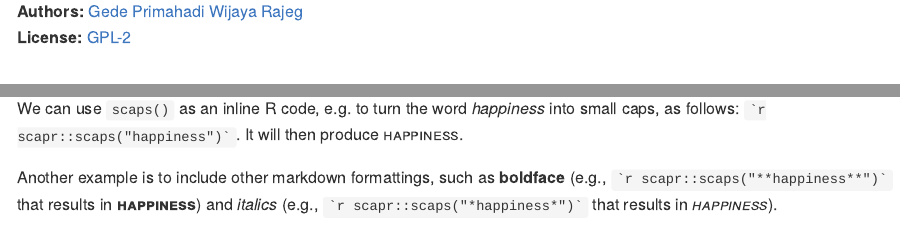
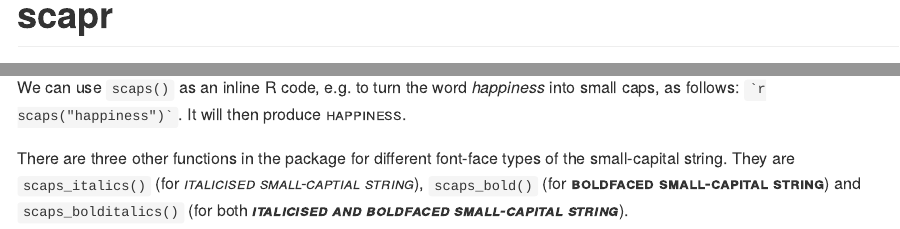
Before and after one commit to gederajeg/scapr, an R Markdown document (README.Rmd): the page in a window 1100 px wide, from its top, and a second part further down, joined at a grey line. The pictures show the output file README.md that the author committed with the source, drawn offline in the style of GitHub; badge pictures from the web are left out.

Commit message:
edit README by adding lifecycle badge and introducing the new functions of `scaps_` variants

````diff
--- a/README.Rmd
+++ b/README.Rmd
@@ -3,6 +3,6 @@ output: github_document
 ---
 
 <!-- README.md is generated from README.Rmd. Please edit that file -->
+<!-- rmarkdown v1 -->
 
-**Authors:** [Gede Primahadi Wijaya Rajeg](https://figshare.com/authors/Gede_Primahadi_Wijaya_Rajeg/1234749)<br/>
-**License:** [GPL-2](https://www.gnu.org/licenses/old-licenses/gpl-2.0.en.html)<br/>
+[![Build Status](https://travis-ci.org/gederajeg/scapr.svg?branch=master)](https://travis-ci.org/gederajeg/scapr) [![codecov](https://codecov.io/gh/gederajeg/scapr/branch/master/graph/badge.svg)](https://codecov.io/gh/gederajeg/scapr) [![lifecycle](https://img.shields.io/badge/lifecycle-maturing-blue.svg)](https://www.tidyverse.org/lifecycle/#maturing)
@@ -38,6 +35,6 @@ library(scapr)
 ```
 
 
-We can use `scaps()` as an inline R code, e.g. to turn the word *happiness* into small caps, as follows: `` `r knitr::inline_expr('scapr::scaps("happiness")')` ``. It will then produce `r scaps("happiness")`.
+We can use `scaps()` as an inline R code, e.g. to turn the word *happiness* into small caps, as follows: `` `r knitr::inline_expr('scaps("happiness")')` ``. It will then produce `r scaps("happiness")`.
 
-Another example is to include other markdown formattings, such as **boldface** (e.g., `` `r knitr::inline_expr('scapr::scaps("**happiness**")')` `` that results in `r scaps("**happiness**")`) and *italics* (e.g., `` `r knitr::inline_expr('scapr::scaps("*happiness*")')` `` that results in `r scaps("*happiness*")`).
+There are three other functions in the package for different font-face types of the small-capital string. They are `scaps_italics()` (for `r scaps_italics("italicised small-captial string")`), `scaps_bold()` (for `r scaps_bold("boldfaced small-capital string")`) and `scaps_bolditalics()` (for both `r scaps_bolditalics("italicised and boldfaced small-capital string")`).
````
Also changed, not shown: README.md, README.Rmd (3 more changed lines).
